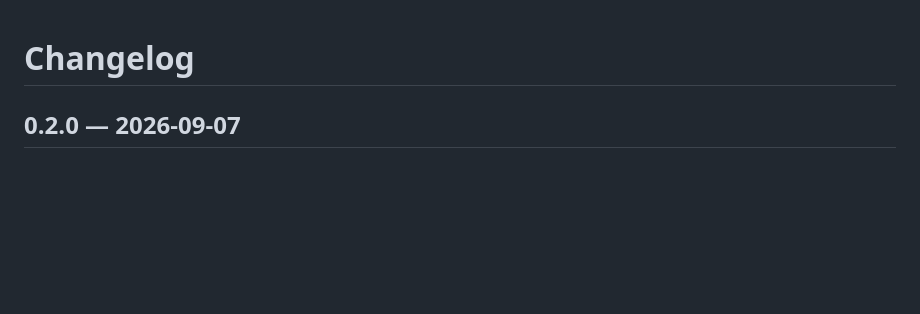
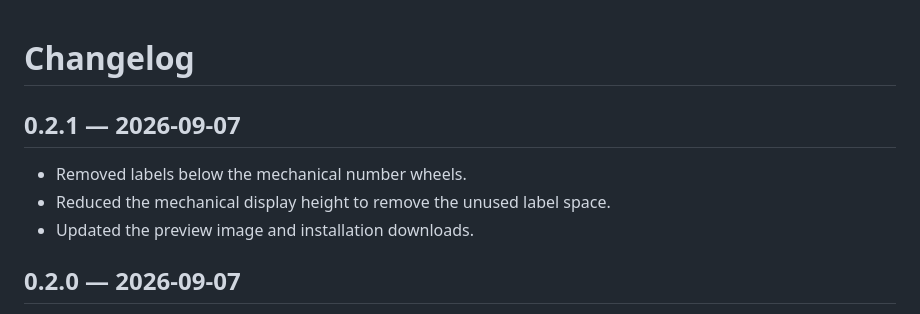
Before and after one commit to AT-Vadim/kapps-odometer, a Markdown page: CHANGELOG.md, the part around the change. GitHub-like rendering; blank space fills up the shorter version.

```diff
--- a/CHANGELOG.md
+++ b/CHANGELOG.md
@@ -1,4 +1,11 @@
 # Changelog
+
+## 0.2.1 — 2026-09-07
+
+- Removed labels below the mechanical number wheels.
+- Reduced the mechanical display height to remove the unused label space.
+- Updated the preview image and installation downloads.
+
 
 ## 0.2.0 — 2026-09-07
 
```
Also changed, not shown: README.md (+6 -6 lines), README.ru.md (+4 -4 lines), docs/mechanical.png, 4 other files.
